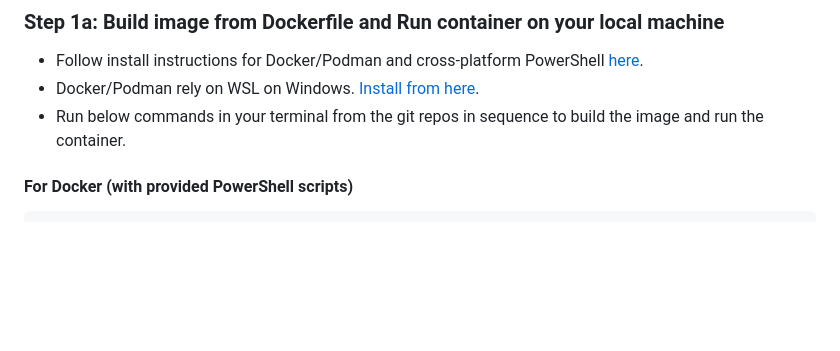
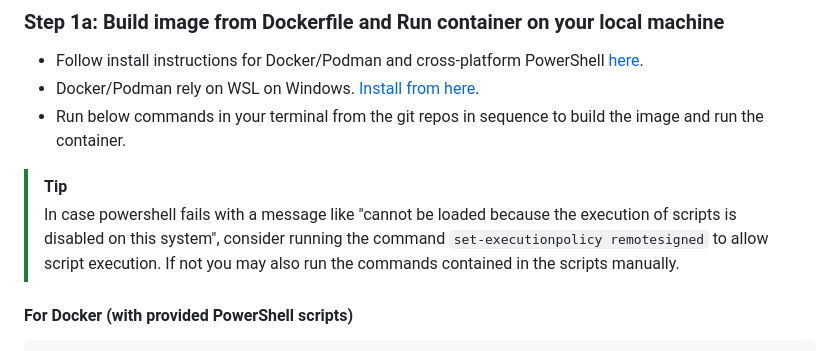
Before and after one commit to MartinPankraz/sap-hacker-in-a-day, a Markdown page: student/quest1.md, the part around the change. Drawn GitHub-style; blank space fills up the shorter version.

```diff
--- a/student/quest1.md
+++ b/student/quest1.md
@@ -33,6 +33,9 @@ We **recommend using a containerized environment** for a code based approach tha
 * Follow install instructions for Docker/Podman and cross-platform PowerShell [here](../docker-kali/README.md).
 * Docker/Podman rely on WSL on Windows. [Install from here](https://learn.microsoft.com/windows/wsl/install#prerequisites).
 * Run below commands in your terminal from the git repos in sequence to build the image and run the container.
+
+> [!TIP]
+> In case powershell fails with a message like "cannot be loaded because the execution of scripts is disabled on this system", consider running the command `set-executionpolicy remotesigned` to allow script execution. If not you may also run the commands contained in the scripts manually.
 
 #### For Docker (with provided PowerShell scripts)
 
```
Also changed, not shown: README.md (+1 -0 lines), student/quest2.md (+3 -0 lines).
